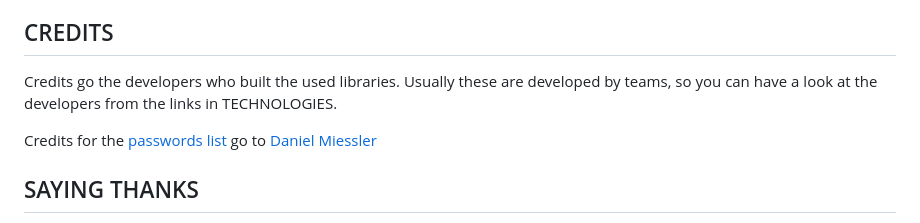
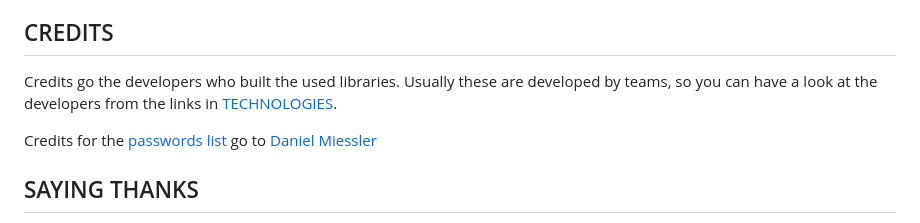
Before and after one commit to RebellionWebdesign/precious-password, a Markdown page: README.md, the part around the change. Rendered like a GitHub page.

Commit message:
Add credits and anchor link

```diff
--- a/README.md
+++ b/README.md
@@ -189,7 +189,7 @@ You can also have a copy of the program on your local machine. It will work with
 
 ## CREDITS
 
-Credits go the developers who built the used libraries. Usually these are developed by teams, so you can have a look at the developers from the links in TECHNOLOGIES.
+Credits go the developers who built the used libraries. Usually these are developed by teams, so you can have a look at the developers from the links in [TECHNOLOGIES](#technologies).
 
 Credits for the [passwords list](https://github.com/danielmiessler/SecLists/blob/master/Passwords/Common-Credentials/10k-most-common.txt) go to [Daniel Miessler](https://github.com/danielmiessler)
 
```
